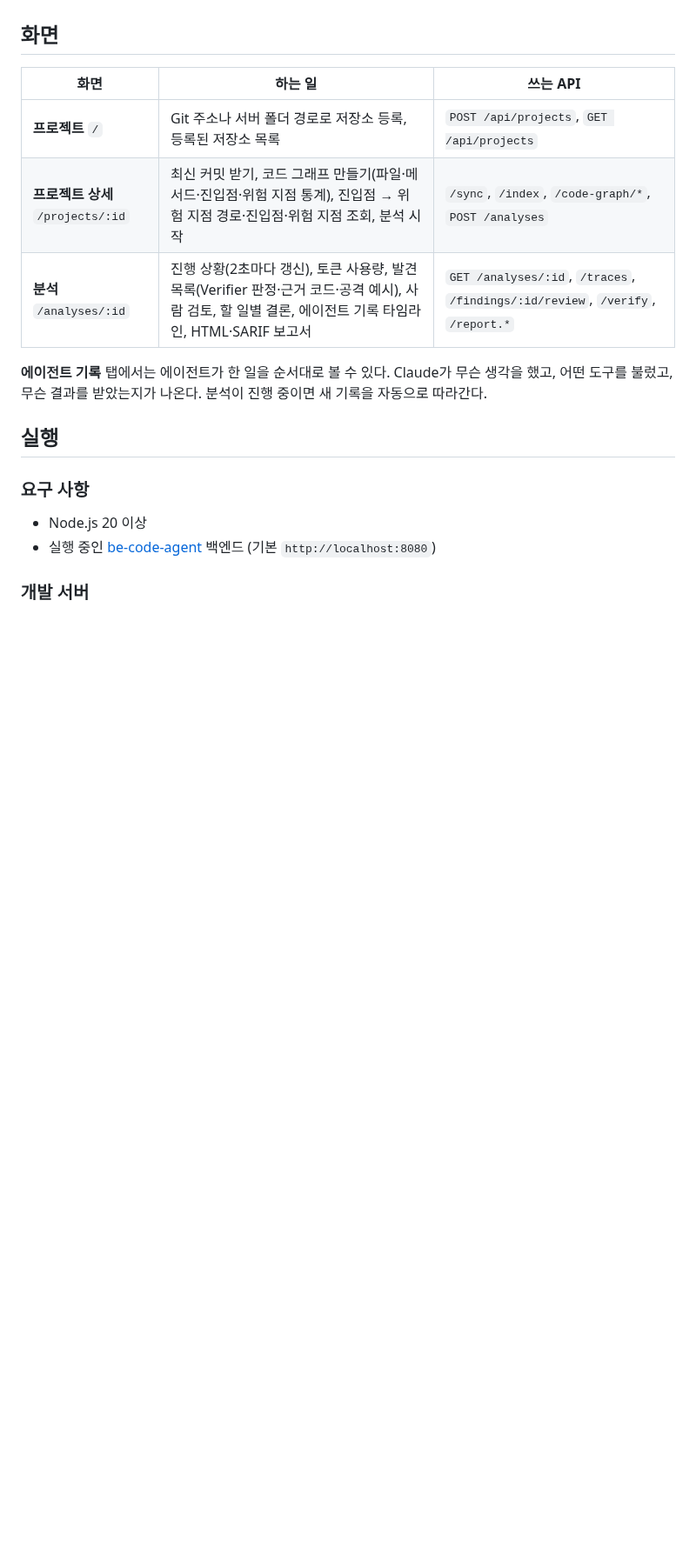
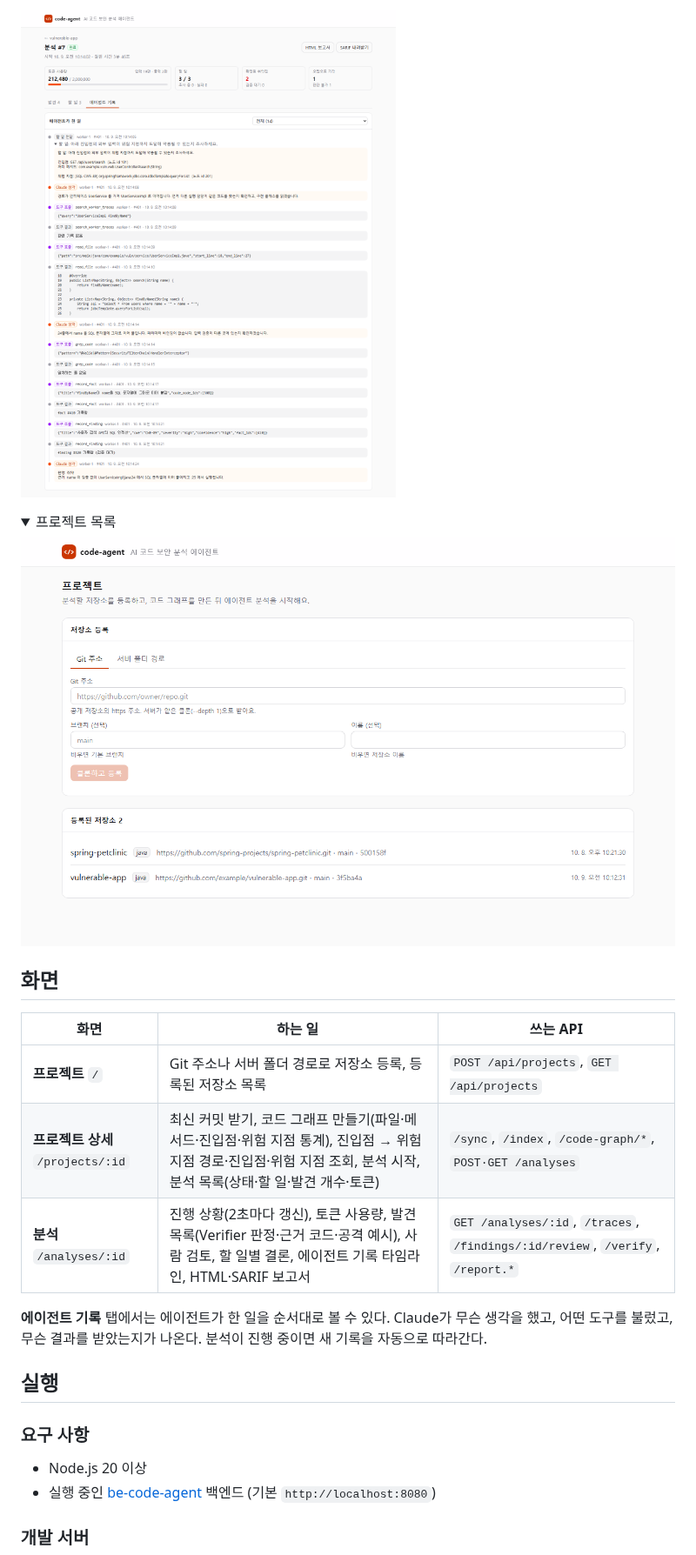
Before and after one commit to yeomyaloo/fe-code-agent, a Markdown page: README.md, the part around one of its changes. Shown at 87% size. GitHub-like rendering; pictures changed too: docs/screenshots/analysis-traces.png (added), docs/screenshots/projects.png (added); folded sections open; blank space fills up the shorter version.

```diff
--- a/README.md
+++ b/README.md
@@ -7,9 +21,18 @@
+![에이전트 기록](docs/screenshots/analysis-traces.png)
+
+<details>
+<summary>프로젝트 목록</summary>
+
+![프로젝트 목록](docs/screenshots/projects.png)
+
+</details>
+
 ## 화면
 
 | 화면 | 하는 일 | 쓰는 API |
 |---|---|---|
 | **프로젝트** `/` | Git 주소나 서버 폴더 경로로 저장소 등록, 등록된 저장소 목록 | `POST /api/projects`, `GET /api/projects` |
-| **프로젝트 상세** `/projects/:id` | 최신 커밋 받기, 코드 그래프 만들기(파일·메서드·진입점·위험 지점 통계), 진입점 → 위험 지점 경로·진입점·위험 지점 조회, 분석 시작 | `/sync`, `/index`, `/code-graph/*`, `POST /analyses` |
+| **프로젝트 상세** `/projects/:id` | 최신 커밋 받기, 코드 그래프 만들기(파일·메서드·진입점·위험 지점 통계), 진입점 → 위험 지점 경로·진입점·위험 지점 조회, 분석 시작, 분석 목록(상태·할 일·발견 개수·토큰) | `/sync`, `/index`, `/code-graph/*`, `POST·GET /analyses` |
 | **분석** `/analyses/:id` | 진행 상황(2초마다 갱신), 토큰 사용량, 발견 목록(Verifier 판정·근거 코드·공격 예시), 사람 검토, 할 일별 결론, 에이전트 기록 타임라인, HTML·SARIF 보고서 | `GET /analyses/:id`, `/traces`, `/findings/:id/review`, `/verify`, `/report.*` |
 
 **에이전트 기록** 탭에서는 에이전트가 한 일을 순서대로 볼 수 있다. Claude가 무슨 생각을 했고, 어떤 도구를 불렀고, 무슨 결과를 받았는지가 나온다. 분석이 진행 중이면 새 기록을 자동으로 따라간다.
```
Also changed, not shown: other parts of README.md (+38 -3 lines), CLAUDE.md (+5 -1 lines), docs/screenshots/analysis-findings.png (added), docs/screenshots/project.png (added), 12 other files.
